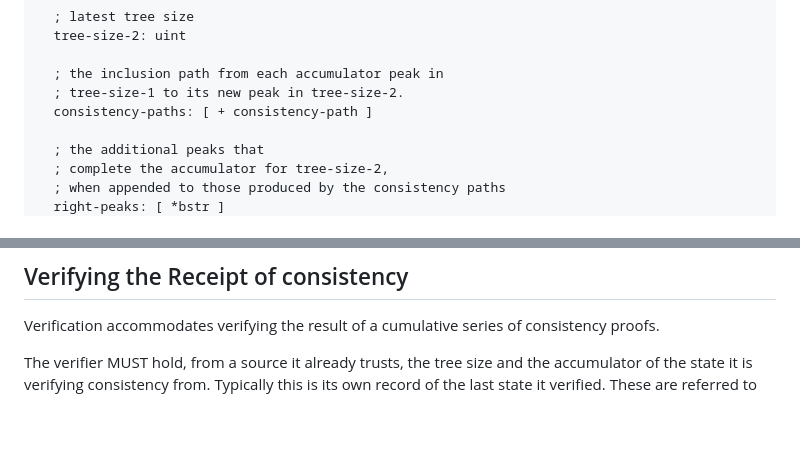
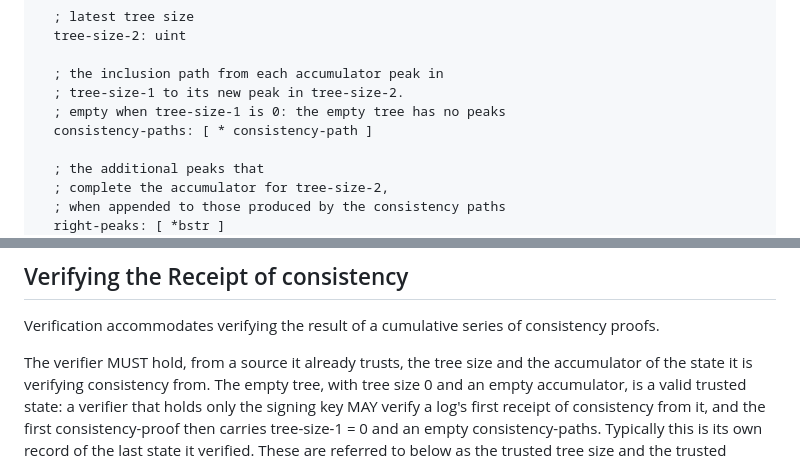
Before and after one commit to robinbryce/draft-bryce-cose-receipts-mmr-profile, a Markdown page: draft-bryce-cose-receipts-mmr-profile.md, 2 parts joined by grey strips. Rendered like a GitHub page; blank space fills up the shorter version.

Commit message:
Allow tree-initializing consistency proofs (#49)
A proof from tree-size-1 = 0 has no accumulator peaks to carry paths from, so consistency-paths is empty; the CDDL now permits that, and the verification section states that the empty tree is a valid trusted state.

Co-Authored-By: Claude Fable 5.1 <noreply@anthropic.com>

```diff
--- a/draft-bryce-cose-receipts-mmr-profile.md
+++ b/draft-bryce-cose-receipts-mmr-profile.md
@@ -328,7 +328,8 @@ consistency-proof =  bstr .cbor [
 
   ; the inclusion path from each accumulator peak in
   ; tree-size-1 to its new peak in tree-size-2.
-  consistency-paths: [ + consistency-path ]
+  ; empty when tree-size-1 is 0: the empty tree has no peaks
+  consistency-paths: [ * consistency-path ]
 
   ; the additional peaks that
   ; complete the accumulator for tree-size-2,
@@ -423,6 +424,7 @@ This protects against implementation errors where the signature is verified but
 Verification accommodates verifying the result of a cumulative series of consistency proofs.
 
 The verifier MUST hold, from a source it already trusts, the tree size and the accumulator of the state it is verifying consistency from.
+The empty tree, with tree size 0 and an empty accumulator, is a valid trusted state: a verifier that holds only the signing key MAY verify a log's first receipt of consistency from it, and the first consistency-proof then carries tree-size-1 = 0 and an empty consistency-paths.
 Typically this is its own record of the last state it verified.
 These are referred to below as the trusted tree size and the trusted accumulator.
 The tree-size-1 values carried in the consistency proofs are compared with the trusted tree size; they MUST NOT be used in its place.
```
